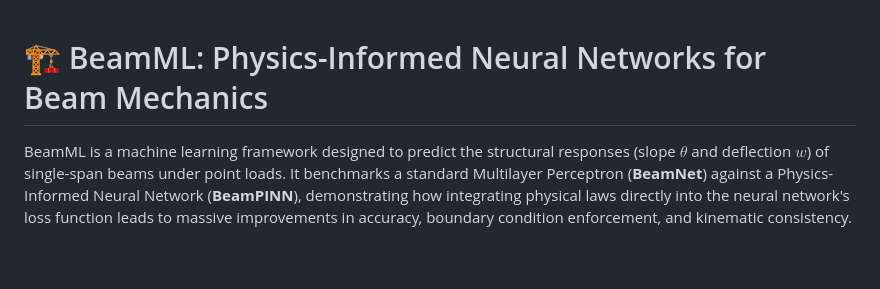
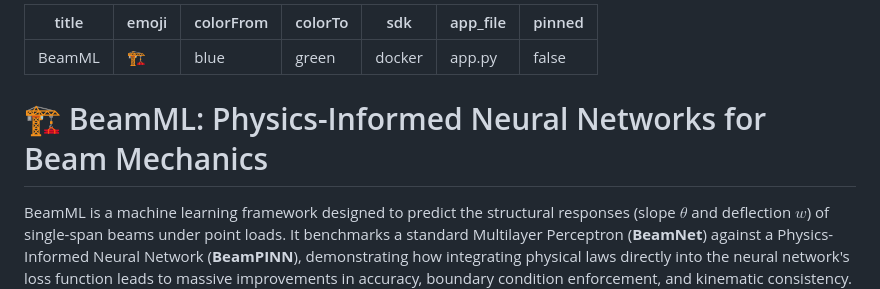
Before and after one commit to adityashirsatrao007/beam-ml, a Markdown page: README.md, the part around the change. GitHub-like rendering; blank space fills up the shorter version.

Commit message:
fix: add Hugging Face configuration frontmatter metadata to README.md

```diff
--- a/README.md
+++ b/README.md
@@ -1,4 +1,15 @@
+---
+title: BeamML
+emoji: 🏗️
+colorFrom: blue
+colorTo: green
+sdk: docker
+app_file: app.py
+pinned: false
+---
+
 # 🏗️ BeamML: Physics-Informed Neural Networks for Beam Mechanics
+
 
 BeamML is a machine learning framework designed to predict the structural responses (slope $\theta$ and deflection $w$) of single-span beams under point loads. It benchmarks a standard Multilayer Perceptron (**BeamNet**) against a Physics-Informed Neural Network (**BeamPINN**), demonstrating how integrating physical laws directly into the neural network's loss function leads to massive improvements in accuracy, boundary condition enforcement, and kinematic consistency.
 
```
